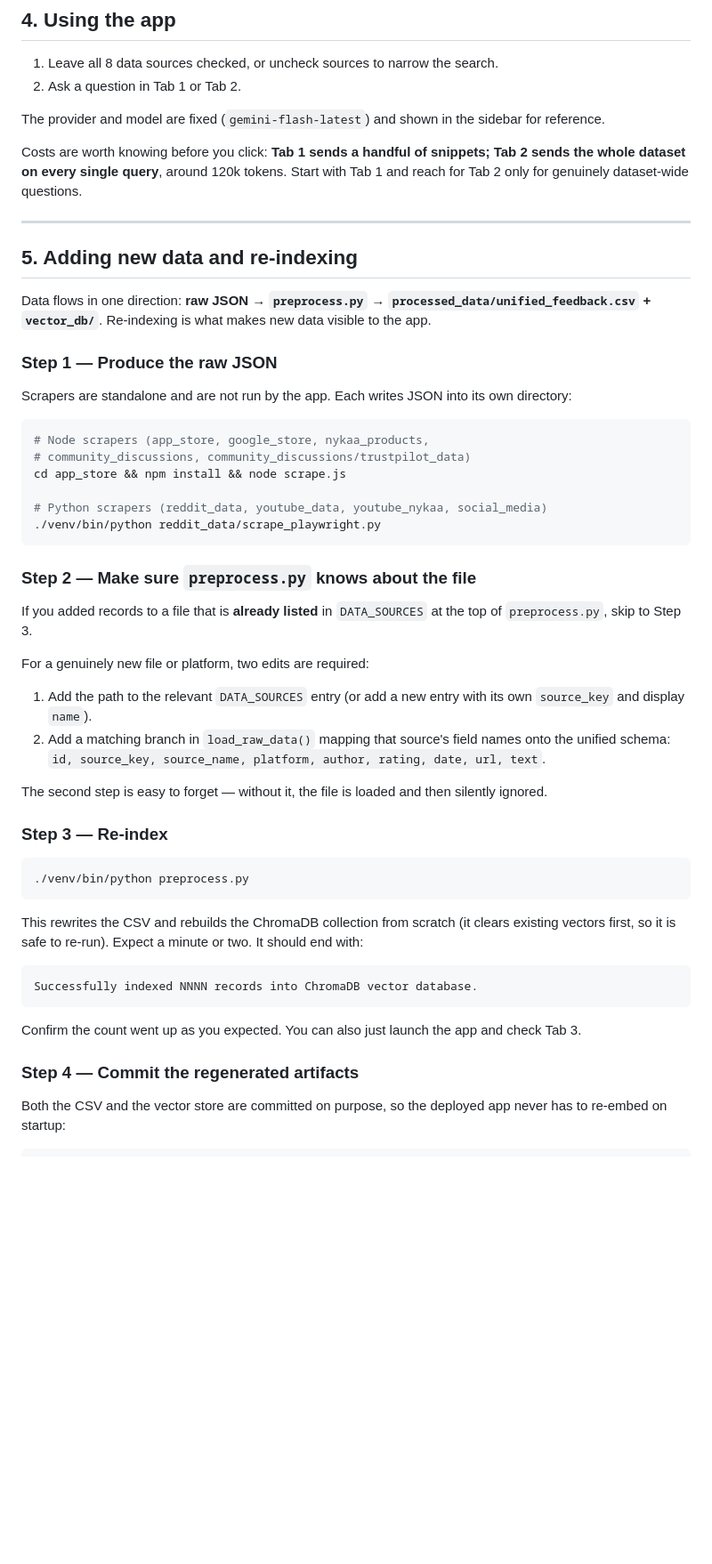
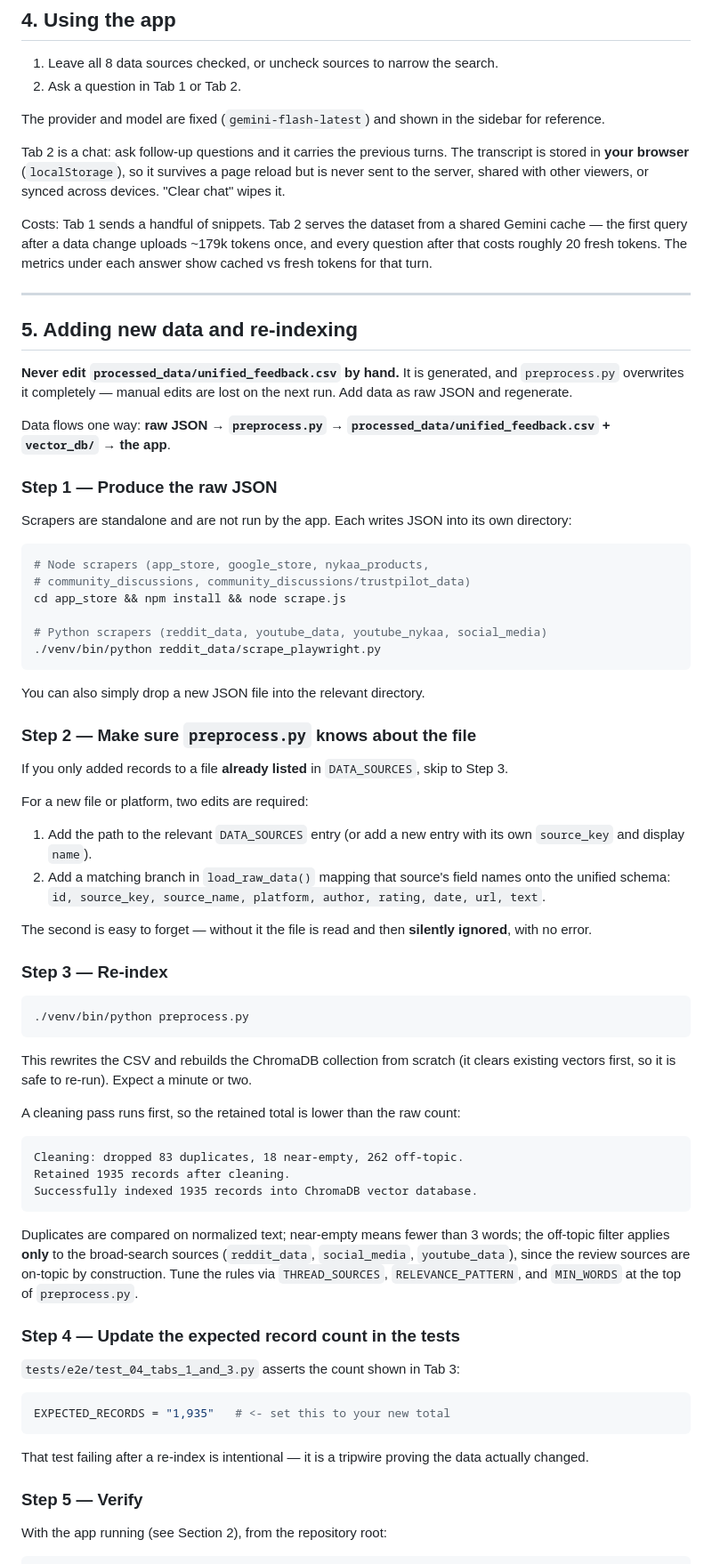
Before and after one commit to snehichanchal/AI-discovery-engine-NYK, a Markdown page: README.md, the part around one of its changes. Shown at 89% size. Rendered like a GitHub page; blank space fills up the shorter version.

````diff
--- a/README.md
+++ b/README.md
@@ -62,13 +74,17 @@ If the key is missing, the app stops immediately with instructions rather than r
 
 The provider and model are fixed (`gemini-flash-latest`) and shown in the sidebar for reference.
 
-Costs are worth knowing before you click: **Tab 1 sends a handful of snippets; Tab 2 sends the whole dataset on every single query**, around 120k tokens. Start with Tab 1 and reach for Tab 2 only for genuinely dataset-wide questions.
+Tab 2 is a chat: ask follow-up questions and it carries the previous turns. The transcript is stored in **your browser** (`localStorage`), so it survives a page reload but is never sent to the server, shared with other viewers, or synced across devices. "Clear chat" wipes it.
+
+Costs: Tab 1 sends a handful of snippets. Tab 2 serves the dataset from a shared Gemini cache — the first query after a data change uploads ~179k tokens once, and every question after that costs roughly 20 fresh tokens. The metrics under each answer show cached vs fresh tokens for that turn.
 
 ---
 
 ## 5. Adding new data and re-indexing
 
-Data flows in one direction: **raw JSON → `preprocess.py` → `processed_data/unified_feedback.csv` + `vector_db/`**. Re-indexing is what makes new data visible to the app.
+**Never edit `processed_data/unified_feedback.csv` by hand.** It is generated, and `preprocess.py` overwrites it completely — manual edits are lost on the next run. Add data as raw JSON and regenerate.
+
+Data flows one way: **raw JSON → `preprocess.py` → `processed_data/unified_feedback.csv` + `vector_db/` → the app**.
 
 ### Step 1 — Produce the raw JSON
 
@@ -83,16 +99,18 @@ cd app_store && npm install && node scrape.js
 ./venv/bin/python reddit_data/scrape_playwright.py
 ```
 
+You can also simply drop a new JSON file into the relevant directory.
+
 ### Step 2 — Make sure `preprocess.py` knows about the file
 
-If you added records to a file that is **already listed** in `DATA_SOURCES` at the top of `preprocess.py`, skip to Step 3.
+If you only added records to a file **already listed** in `DATA_SOURCES`, skip to Step 3.
 
-For a genuinely new file or platform, two edits are required:
+For a new file or platform, two edits are required:
 
 1. Add the path to the relevant `DATA_SOURCES` entry (or add a new entry with its own `source_key` and display `name`).
 2. Add a matching branch in `load_raw_data()` mapping that source's field names onto the unified schema: `id, source_key, source_name, platform, author, rating, date, url, text`.
 
-The second step is easy to forget — without it, the file is loaded and then silently ignored.
+The second is easy to forget — without it the file is read and then **silently ignored**, with no error.
 
 ### Step 3 — Re-index
 
@@ -100,16 +118,30 @@ The second step is easy to forget — without it, the file is loaded and then si
 ./venv/bin/python preprocess.py
 ```
 
-This rewrites the CSV and rebuilds the ChromaDB collection from scratch (it clears existing vectors first, so it is safe to re-run). Expect a minute or two. It should end with:
+This rewrites the CSV and rebuilds the ChromaDB collection from scratch (it clears existing vectors first, so it is safe to re-run). Expect a minute or two.
+
+A cleaning pass runs first, so the retained total is lower than the raw count:
 
 ```
-Successfully indexed NNNN records into ChromaDB vector database.
+Cleaning: dropped 83 duplicates, 18 near-empty, 262 off-topic.
+Retained 1935 records after cleaning.
+Successfully indexed 1935 records into ChromaDB vector database.
 ```
 
-Confirm the count went up as you expected. You can also just launch the app and check Tab 3.
+Duplicates are compared on normalized text; near-empty means fewer than 3 words; the off-topic filter applies **only** to the broad-search sources (`reddit_data`, `social_media`, `youtube_data`), since the review sources are on-topic by construction. Tune the rules via `THREAD_SOURCES`, `RELEVANCE_PATTERN`, and `MIN_WORDS` at the top of `preprocess.py`.
 
-### Step 4 — Commit the regenerated artifacts
+### Step 4 — Update the expected record count in the tests
 
-Both the CSV and the vector store are committed on purpose, so the deployed app never has to re-embed on startup:
+`tests/e2e/test_04_tabs_1_and_3.py` asserts the count shown in Tab 3:
+
+```python
+EXPECTED_RECORDS = "1,935"   # <- set this to your new total
+```
+
+That test failing after a re-index is intentional — it is a tripwire proving the data actually changed.
+
+### Step 5 — Verify
+
+With the app running (see Section 2), from the repository root:
 
 ```bash
````
Also changed, not shown: other parts of README.md (+65 -14 lines).
